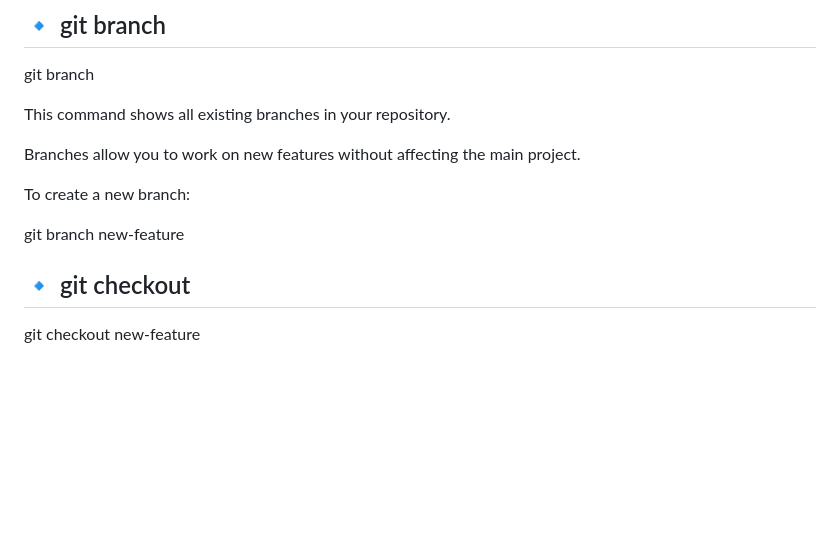
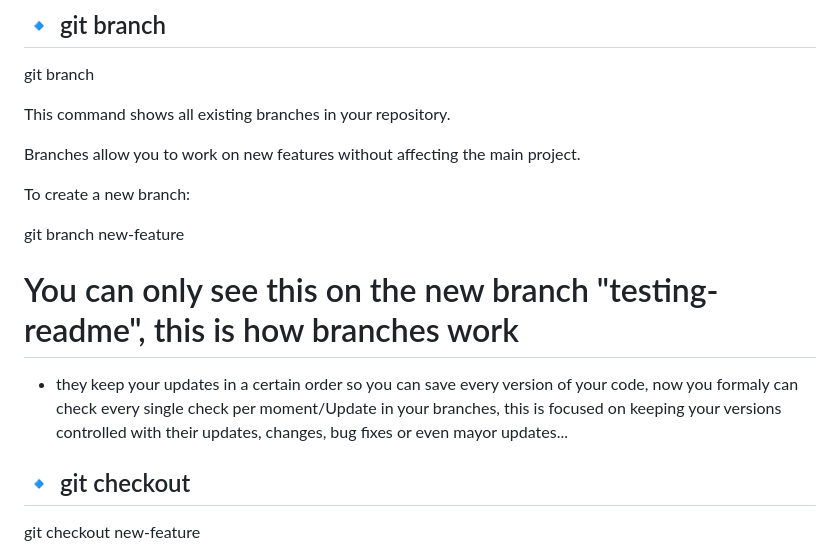
Before and after one commit to StebanCL/dev-class-notebook, a Markdown page: README.md, the part around the change. Rendered like a GitHub page; blank space fills up the shorter version.

Commit message:
Git Exapmle Branch README.md

```diff
--- a/README.md
+++ b/README.md
@@ -104,6 +104,11 @@ Branches allow you to work on new features without affecting the main project.
 To create a new branch:
 
 git branch new-feature
+
+# You can only see this on the new branch "testing-readme", this is how branches work
+
+- they keep your updates in a certain order so you can save every version of your code, now you formaly can check every single check per moment/Update in your branches, this is focused on keeping your versions controlled with their updates, changes, bug fixes or even mayor updates...
+
 ## 🔹 git checkout
 git checkout new-feature
 
```
